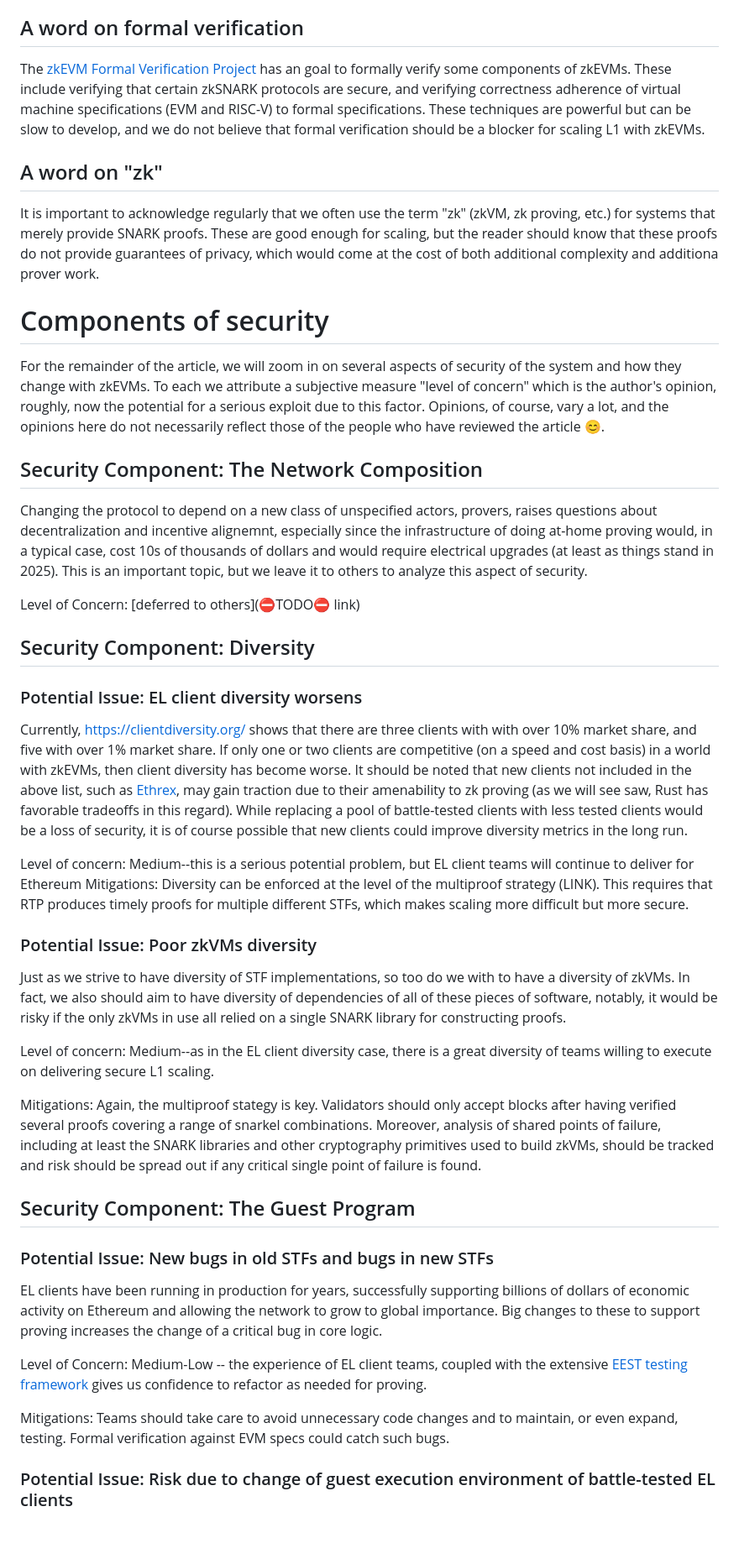
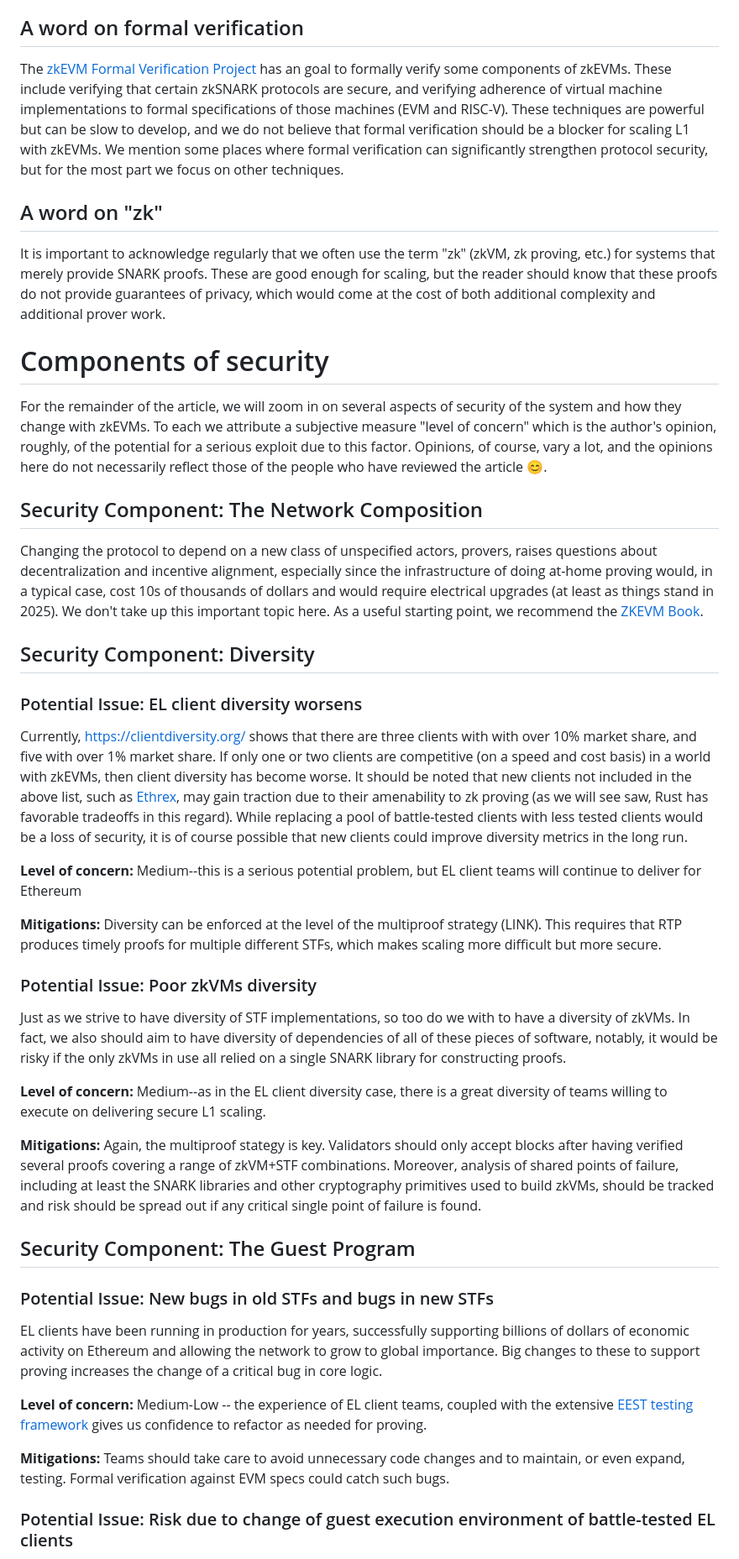
Before and after one commit to codygunton/talks-and-writing, a Markdown page: 2025-11-eth-act-security-post/post.md, the part around one of its changes. Shown at 84% size. Drawn GitHub-style; blank space fills up the shorter version.

Commit message:
after some comments from Andrés

```diff
--- a/2025-11-eth-act-security-post/post.md
+++ b/2025-11-eth-act-security-post/post.md
@@ -38,42 +39,41 @@ With zkEVMS:
 Diversity among implementations of zkEVMs will be a critical component of security. This diversity should be diversity of both of zkVM provers and of STF implementations. If CL clients do not accept a block until several different zkEVM proofs have been verified, covering diversity of both EL implementations and zkVMs, then security is much greater than it would be with a single proof. We refer to this strategy as a "multiproofs" strategy. (⛔TODO⛔: reference?)
 
 ## A word on formal verification
-The [zkEVM Formal Verification Project](https://verified-zkevm.org/) has an goal to formally verify some components of zkEVMs. These include verifying that certain zkSNARK protocols are secure, and verifying correctness adherence of virtual machine specifications (EVM and RISC-V) to formal specifications. These techniques are powerful but can be slow to develop, and we do not believe that formal verification should be a blocker for scaling L1 with zkEVMs.
+The [zkEVM Formal Verification Project](https://verified-zkevm.org/) has an goal to formally verify some components of zkEVMs. These include verifying that certain zkSNARK protocols are secure, and verifying adherence of virtual machine implementations to formal specifications of those machines (EVM and RISC-V). These techniques are powerful but can be slow to develop, and we do not believe that formal verification should be a blocker for scaling L1 with zkEVMs. We mention some places where formal verification can significantly strengthen protocol security, but for the most part we focus on other techniques.
 
 ## A word on "zk"
-It is important to acknowledge regularly that we often use the term "zk" (zkVM, zk proving, etc.) for systems that merely provide SNARK proofs. These are good enough for scaling, but the reader should know that these proofs do not provide guarantees of privacy, which would come at the cost of both additional complexity and additiona prover work.
+It is important to acknowledge regularly that we often use the term "zk" (zkVM, zk proving, etc.) for systems that merely provide SNARK proofs. These are good enough for scaling, but the reader should know that these proofs do not provide guarantees of privacy, which would come at the cost of both additional complexity and additional prover work.
 
 # Components of security
-For the remainder of the article, we will zoom in on several aspects of security of the system and how they change with zkEVMs. To each we attribute a subjective measure "level of concern" which is the author's opinion, roughly, now the potential for a serious exploit due to this factor. Opinions, of course, vary a lot, and the opinions here do not necessarily reflect those of the people who have reviewed the article 😊.
+For the remainder of the article, we will zoom in on several aspects of security of the system and how they change with zkEVMs. To each we attribute a subjective measure "level of concern" which is the author's opinion, roughly, of the potential for a serious exploit due to this factor. Opinions, of course, vary a lot, and the opinions here do not necessarily reflect those of the people who have reviewed the article 😊.
 
 ## Security Component: The Network Composition
-Changing the protocol to depend on a new class of unspecified actors, provers, raises questions about decentralization and incentive alignemnt, especially since the infrastructure of doing at-home proving would, in a typical case, cost 10s of thousands of dollars and would require electrical upgrades (at least as things stand in 2025). This is an important topic, but we leave it to others to analyze this aspect of security.
-
-Level of Concern: [deferred to others](⛔TODO⛔ link)
+Changing the protocol to depend on a new class of unspecified actors, provers, raises questions about decentralization and incentive alignment, especially since the infrastructure of doing at-home proving would, in a typical case, cost 10s of thousands of dollars and would require electrical upgrades (at least as things stand in 2025). We don't take up this important topic here. As a useful starting point, we recommend the [ZKEVM Book](https://zkevm.fyi/trees/external/incentives.html).
 
 ## Security Component: Diversity
 ### Potential Issue: EL client diversity worsens
 Currently, https://clientdiversity.org/ shows that there are three clients with with over 10% market share, and five with over 1% market share.  If only one or two clients are competitive (on a speed and cost basis) in a world with zkEVMs, then client diversity has become worse. It should be noted that new clients not included in the above list, such as [Ethrex](https://github.com/lambdaclass/ethrex), may gain traction due to their amenability to zk proving (as we will see saw, Rust has favorable tradeoffs in this regard). While replacing a pool of battle-tested clients with less tested clients would be a loss of security, it is of course possible that new clients could improve diversity metrics in the long run.
 
-Level of concern: Medium--this is a serious potential problem, but EL client teams will continue to deliver for Ethereum
-Mitigations: Diversity can be enforced at the level of the multiproof strategy (LINK). This requires that RTP produces timely proofs for multiple different STFs, which makes scaling more difficult but more secure.
+**Level of concern:** Medium--this is a serious potential problem, but EL client teams will continue to deliver for Ethereum
+
+**Mitigations:** Diversity can be enforced at the level of the multiproof strategy (LINK). This requires that RTP produces timely proofs for multiple different STFs, which makes scaling more difficult but more secure.
 
 
 ### Potential Issue: Poor zkVMs diversity
 Just as we strive to have diversity of STF implementations, so too do we with to have a diversity of zkVMs. In fact, we also should aim to have diversity of dependencies of all of these pieces of software, notably, it would be risky if the only zkVMs in use all relied on a single SNARK library for constructing proofs.
 
-Level of concern: Medium--as in the EL client diversity case, there is a great diversity of teams willing to execute on delivering secure L1 scaling.
+**Level of concern:** Medium--as in the EL client diversity case, there is a great diversity of teams willing to execute on delivering secure L1 scaling.
 
-Mitigations: Again, the multiproof stategy is key. Validators should only accept blocks after having verified several proofs covering a range of snarkel combinations. Moreover, analysis of shared points of failure, including at least the SNARK libraries and other cryptography primitives used to build zkVMs, should be tracked and risk should be spread out if any critical single point of failure is found.
+**Mitigations:** Again, the multiproof stategy is key. Validators should only accept blocks after having verified several proofs covering a range of zkVM+STF combinations. Moreover, analysis of shared points of failure, including at least the SNARK libraries and other cryptography primitives used to build zkVMs, should be tracked and risk should be spread out if any critical single point of failure is found.
 
 ## Security Component: The Guest Program
 
 ### Potential Issue: New bugs in old STFs and bugs in new STFs
 EL clients have been running in production for years, successfully supporting billions of dollars of economic activity on Ethereum and allowing the network to grow to global importance. Big changes to these to support proving increases the change of a critical bug in core logic.
 
-Level of Concern: Medium-Low -- the experience of EL client teams, coupled with the extensive [EEST testing framework](https://eest.ethereum.org/main/) gives us confidence to refactor as needed for proving.
+**Level of concern:** Medium-Low -- the experience of EL client teams, coupled with the extensive [EEST testing framework](https://eest.ethereum.org/main/) gives us confidence to refactor as needed for proving.
 
-Mitigations: Teams should take care to avoid unnecessary code changes and to maintain, or even expand, testing. Formal verification against EVM specs could catch such bugs.
+**Mitigations:** Teams should take care to avoid unnecessary code changes and to maintain, or even expand, testing. Formal verification against EVM specs could catch such bugs.
 
 
 ### Potential Issue: Risk due to change of guest execution environment of battle-tested EL clients
```
Also changed, not shown: other parts of 2025-11-eth-act-security-post/post.md (+52 -47 lines).
